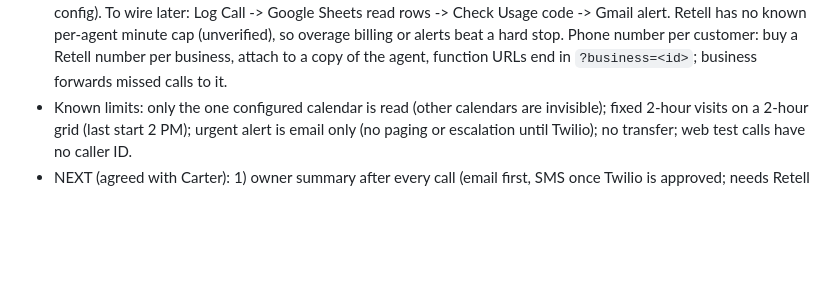
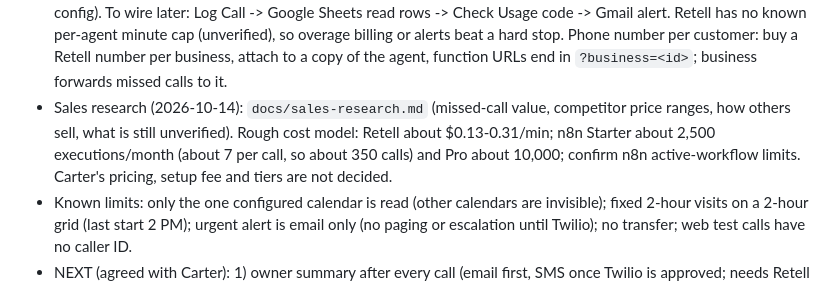
Before and after one commit to carterrobertson729-hub/ai-receptionist, a Markdown page: CLAUDE.md, the part around the change. Rendered like a GitHub page; blank space fills up the shorter version.

Commit message:
Add sales research notes
Co-Authored-By: Claude Sonnet 5.5 <noreply@anthropic.com>
Claude-Session: https://claude.ai/code/session_01JqQMrTPByk9ELRvhcmwYr6

```diff
--- a/CLAUDE.md
+++ b/CLAUDE.md
@@ -99,6 +99,7 @@ General-purpose product for any business; outbound sales calls; custom mobile ap
 - PARKED by Carter (2026-10-12): transfer-to-human Retell setup (no Retell number or `transfer_to_office` tool yet, doesn't want to buy anything now) and Twilio. Keep using the previous prompt (without the transfer section) in Retell until the tool exists. Next free-of-cost items: rotate the shared secret, test Spanish, then central config workflow.
 - Information-only callers (2026-10-14, BUILT): new prompt section 'Information questions': a caller asking only about price or open days/times gets answers (Pricing section + check_availability) WITHOUT being asked name/phone/address; details are collected only if they say yes to booking. New post-call outcome `info` (logged, not emailed, listed in skipOutcomes). Carter reported a pricing-only call did not show in the call log; cause not yet found (check n8n Executions for the summary workflow and the Calls tab).
 - Monthly minutes counter (2026-10-14, PARKED by Carter: 'i dont need it now'): tested but NOT wired into any workflow. `n8n/code/usage.js` + `tools/test-usage.mjs` (10 tests) compute month-to-date minutes from the Calls sheet and flag the call that crosses 80% and 100% of `config.plan.includedMinutes` (plan not yet in any config). To wire later: Log Call -> Google Sheets read rows -> Check Usage code -> Gmail alert. Retell has no known per-agent minute cap (unverified), so overage billing or alerts beat a hard stop. Phone number per customer: buy a Retell number per business, attach to a copy of the agent, function URLs end in `?business=<id>`; business forwards missed calls to it.
+- Sales research (2026-10-14): `docs/sales-research.md` (missed-call value, competitor price ranges, how others sell, what is still unverified). Rough cost model: Retell about $0.13-0.31/min; n8n Starter about 2,500 executions/month (about 7 per call, so about 350 calls) and Pro about 10,000; confirm n8n active-workflow limits. Carter's pricing, setup fee and tiers are not decided.
 - Known limits: only the one configured calendar is read (other calendars are invisible); fixed 2-hour visits on a 2-hour grid (last start 2 PM); urgent alert is email only (no paging or escalation until Twilio); no transfer; web test calls have no caller ID.
 - NEXT (agreed with Carter): 1) owner summary after every call (email first, SMS once Twilio is approved; needs Retell post-call webhook to n8n), 2) emergency handling and on-call dispatch, 3) transfer to a human, 4) cancel/reschedule/check, 5) languages, 6) payment link. Waiting on Carter: owner email for summaries, whether n8n has an email account connected (Gmail), Twilio account + ISV registration started.
 - Config is interim: `build-workflows.mjs` inlines `config/*.json` into the Load Business Config node. Move to an n8n Data Table once there is more than one business.
```
Also changed, not shown: docs/sales-research.md (added, +39 -0 lines).
